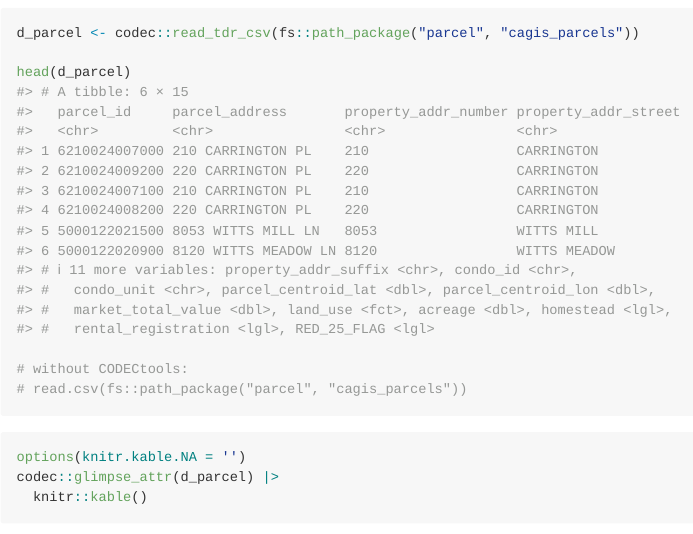
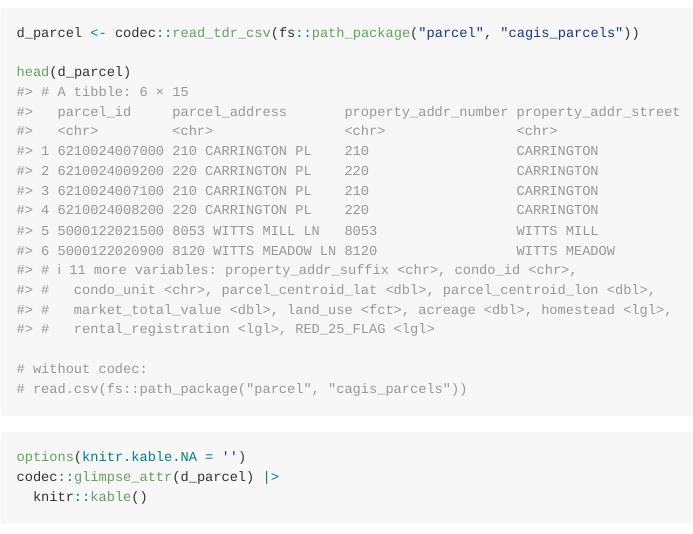
Before and after one commit to geomarker-io/parcel, an R Markdown document (README.Rmd): the page in a window 1100 px wide, from 1980 px down. The pictures show the output file README.md that the author committed with the source, drawn offline in the style of GitHub; long lines of code are wrapped; badge pictures from the web are left out.

Commit message:
refresh readme

````diff
--- a/README.Rmd
+++ b/README.Rmd
@@ -92,7 +92,7 @@ d_parcel <- codec::read_tdr_csv(fs::path_package("parcel", "cagis_parcels"))
 
 head(d_parcel)
 
-# without CODECtools:
+# without codec:
 # read.csv(fs::path_package("parcel", "cagis_parcels"))
 ```
 
````
Also changed, not shown: README.md, README.Rmd (2 more changed lines).
